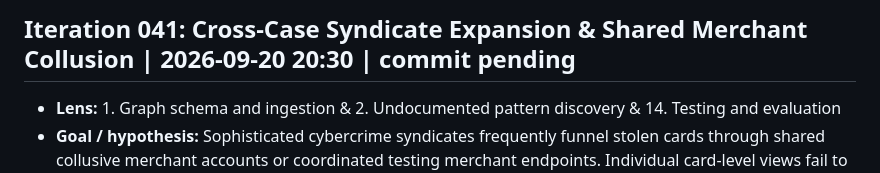
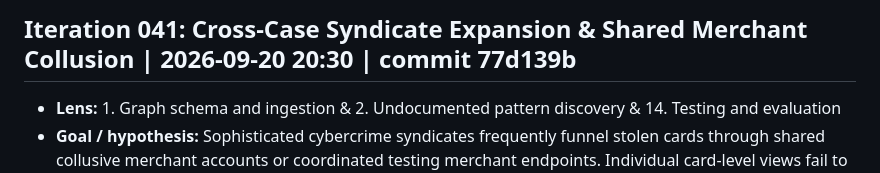
Before and after one commit to Swapnil-Biswas/Tiger-Graph, a Markdown page: docs/IMPROVEMENT_LOG.md, the part around the change. GitHub-like rendering.

```diff
--- a/docs/IMPROVEMENT_LOG.md
+++ b/docs/IMPROVEMENT_LOG.md
@@ -1,4 +1,4 @@
-## Iteration 041: Cross-Case Syndicate Expansion & Shared Merchant Collusion | 2026-09-20 20:30 | commit pending
+## Iteration 041: Cross-Case Syndicate Expansion & Shared Merchant Collusion | 2026-09-20 20:30 | commit 77d139b
 - **Lens:** 1. Graph schema and ingestion & 2. Undocumented pattern discovery & 14. Testing and evaluation
 - **Goal / hypothesis:** Sophisticated cybercrime syndicates frequently funnel stolen cards through shared collusive merchant accounts or coordinated testing merchant endpoints. Individual card-level views fail to detect that multiple cards in a syndicate nexus overlap on specific merchants. Implementing `expand_syndicate_merchants` in `src/cases/manager.py` analyzes transaction activity across all member cards and cases, detects multi-card merchant overlaps, flags high-risk merchant concentration, computes syndicate collusion risk scores, creates `COLLUSIVE_MERCHANT_LINK` graph edges, and integrates into `ConcurrentGraphTraverser` and the REST API.
 - **Changes (files):**
```
Also changed, not shown: docs/METRICS.md (+1 -1 lines).
